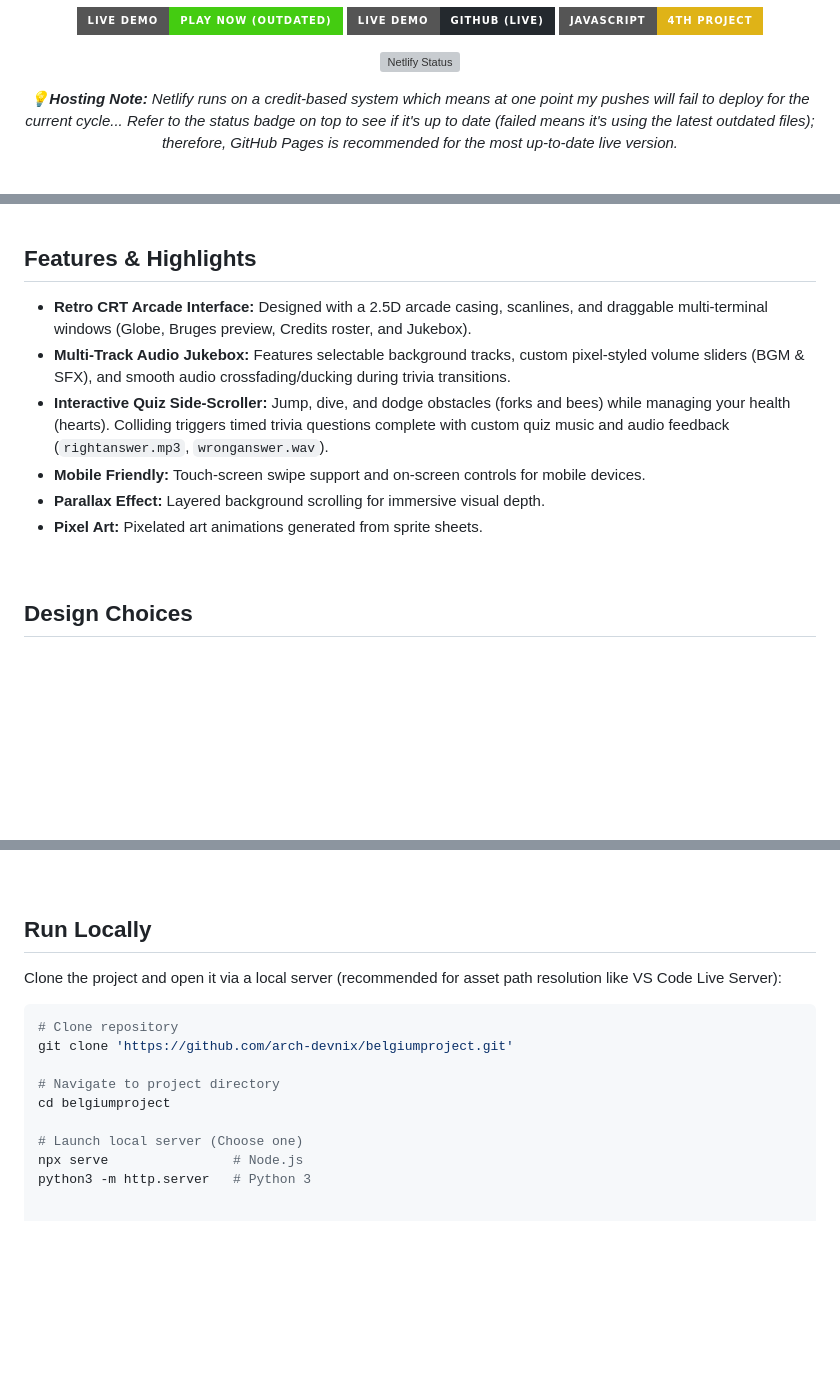
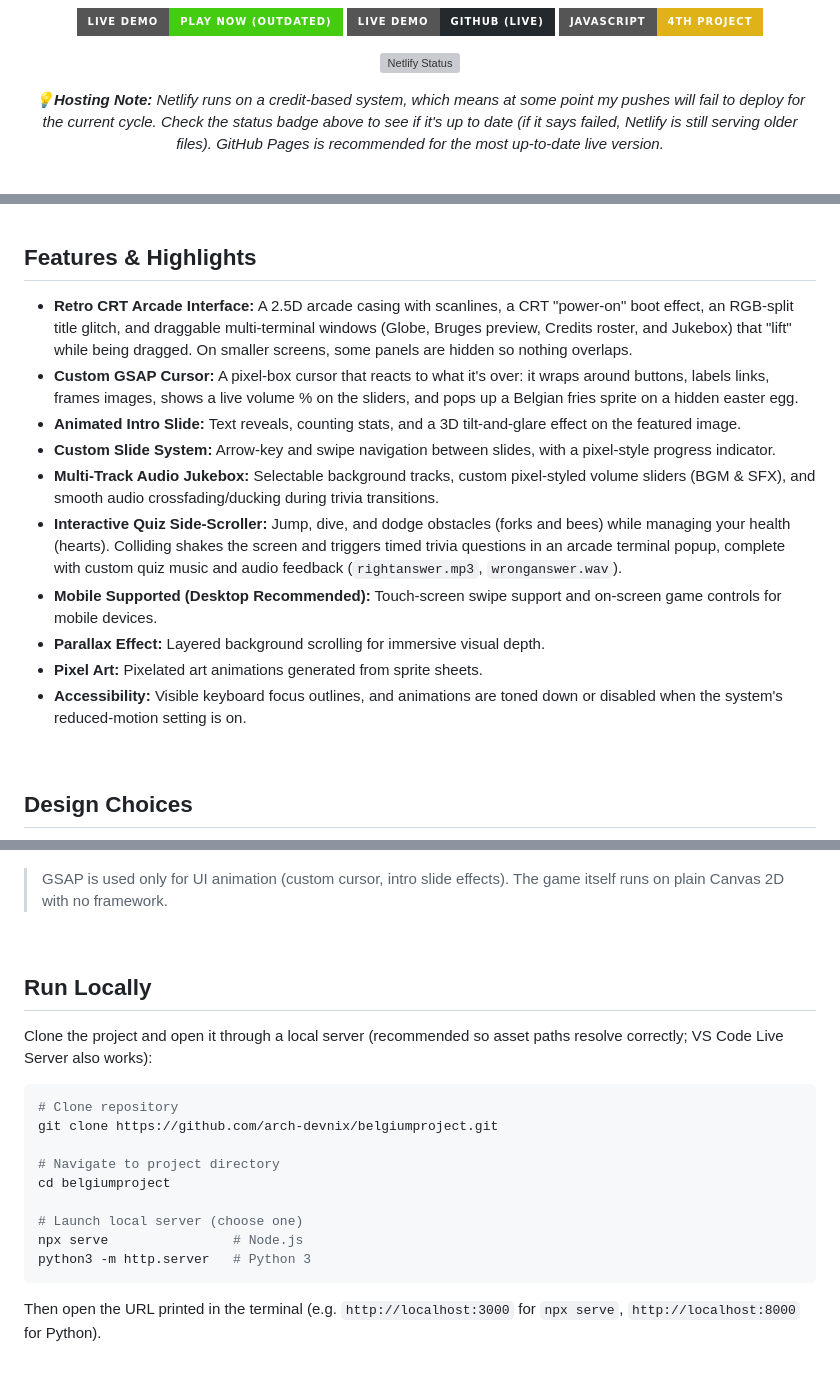
Before and after one commit to 6262745-spec/belgiumprojectschoolupd, a Markdown page: README.md, 3 parts joined by grey strips. Drawn GitHub-style; badges without logos; blank space fills up the shorter version; grey boxes are pictures that could not be loaded.

````diff
--- a/README.md
+++ b/README.md
@@ -14,7 +14,7 @@
     <!-- Netlify Deploy Status Badge -->
     <a href="https://app.netlify.com/projects/belgian/deploys"><img src="https://api.netlify.com/api/v1/badges/2994bde2-9573-4afc-96f4-9fb4a2cd0e63/deploy-status" alt="Netlify Status" /></a>
   </p>
-  <p><em>💡<b>Hosting Note:</b> Netlify runs on a credit-based system which means at one point my pushes will fail to deploy for the current cycle... Refer to the status badge on top to see if it's up to date (failed means it's using the latest outdated files); therefore, GitHub Pages is recommended for the most up-to-date live version.</em></p>
+  <p><em>💡<b>Hosting Note:</b> Netlify runs on a credit-based system, which means at some point my pushes will fail to deploy for the current cycle. Check the status badge above to see if it's up to date (if it says failed, Netlify is still serving older files). GitHub Pages is recommended for the most up-to-date live version.</em></p>
   <br />
 
   <img src="previews/gamepre.png" width="50%" alt="Game in action, static" />
@@ -34,12 +34,16 @@ A school project built for an upcoming country fair under a tight deadline. Whil
 
 ## Features & Highlights
 
-- **Retro CRT Arcade Interface:** Designed with a 2.5D arcade casing, scanlines, and draggable multi-terminal windows (Globe, Bruges preview, Credits roster, and Jukebox).
-- **Multi-Track Audio Jukebox:** Features selectable background tracks, custom pixel-styled volume sliders (BGM & SFX), and smooth audio crossfading/ducking during trivia transitions.
-- **Interactive Quiz Side-Scroller:** Jump, dive, and dodge obstacles (forks and bees) while managing your health (hearts). Colliding triggers timed trivia questions complete with custom quiz music and audio feedback (`rightanswer.mp3`, `wronganswer.wav`).
-- **Mobile Friendly:** Touch-screen swipe support and on-screen controls for mobile devices.
+- **Retro CRT Arcade Interface:** A 2.5D arcade casing with scanlines, a CRT "power-on" boot effect, an RGB-split title glitch, and draggable multi-terminal windows (Globe, Bruges preview, Credits roster, and Jukebox) that "lift" while being dragged. On smaller screens, some panels are hidden so nothing overlaps.
+- **Custom GSAP Cursor:** A pixel-box cursor that reacts to what it's over: it wraps around buttons, labels links, frames images, shows a live volume % on the sliders, and pops up a Belgian fries sprite on a hidden easter egg.
+- **Animated Intro Slide:** Text reveals, counting stats, and a 3D tilt-and-glare effect on the featured image.
+- **Custom Slide System:** Arrow-key and swipe navigation between slides, with a pixel-style progress indicator.
+- **Multi-Track Audio Jukebox:** Selectable background tracks, custom pixel-styled volume sliders (BGM & SFX), and smooth audio crossfading/ducking during trivia transitions.
+- **Interactive Quiz Side-Scroller:** Jump, dive, and dodge obstacles (forks and bees) while managing your health (hearts). Colliding shakes the screen and triggers timed trivia questions in an arcade terminal popup, complete with custom quiz music and audio feedback (`rightanswer.mp3`, `wronganswer.wav`).
+- **Mobile Supported (Desktop Recommended):** Touch-screen swipe support and on-screen game controls for mobile devices.
 - **Parallax Effect:** Layered background scrolling for immersive visual depth.
 - **Pixel Art:** Pixelated art animations generated from sprite sheets.
+- **Accessibility:** Visible keyboard focus outlines, and animations are toned down or disabled when the system's reduced-motion setting is on.
 
 <br />
 
@@ -70,20 +75,25 @@ I learnt a lot from this project. I learnt not just the syntax of JS, but it act
   <img src="https://img.shields.io/badge/Netlify-00C7B7?style=flat-square&logo=netlify&logoColor=white" alt="Netlify" />
   <img src="https://img.shields.io/badge/Github_Pages-black?style=flat-square&logo=Github&logoColor=white" alt="Github Pages" />
 </p>
+
+> GSAP is used only for UI animation (custom cursor, intro slide effects). The game itself runs on plain Canvas 2D with no framework.
 
 <br />
 
 ## Run Locally
 
-Clone the project and open it via a local server (recommended for asset path resolution like VS Code Live Server):
+Clone the project and open it through a local server (recommended so asset paths resolve correctly; VS Code Live Server also works):
 
 ```bash
 # Clone repository
-git clone 'https://github.com/arch-devnix/belgiumproject.git'
+git clone https://github.com/arch-devnix/belgiumproject.git
 
 # Navigate to project directory
 cd belgiumproject
 
-# Launch local server (Choose one)
+# Launch local server (choose one)
 npx serve                # Node.js
 python3 -m http.server   # Python 3
+```
+
+Then open the URL printed in the terminal (e.g. `http://localhost:3000` for `npx serve`, `http://localhost:8000` for Python).
````
Also changed, not shown: other parts of README.md (+1 -0 lines).
